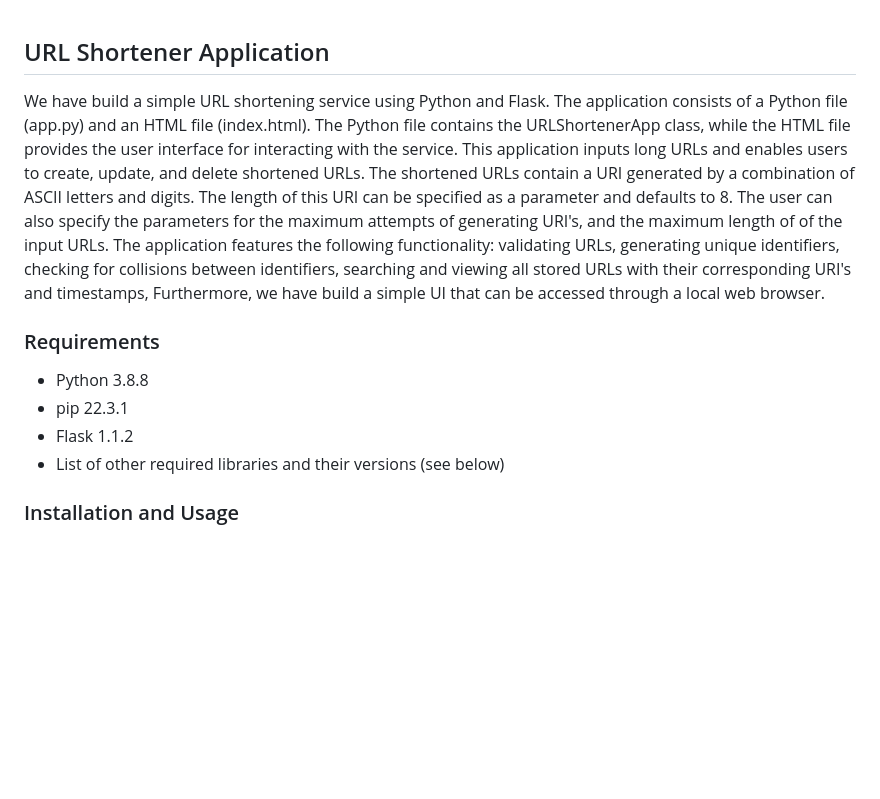
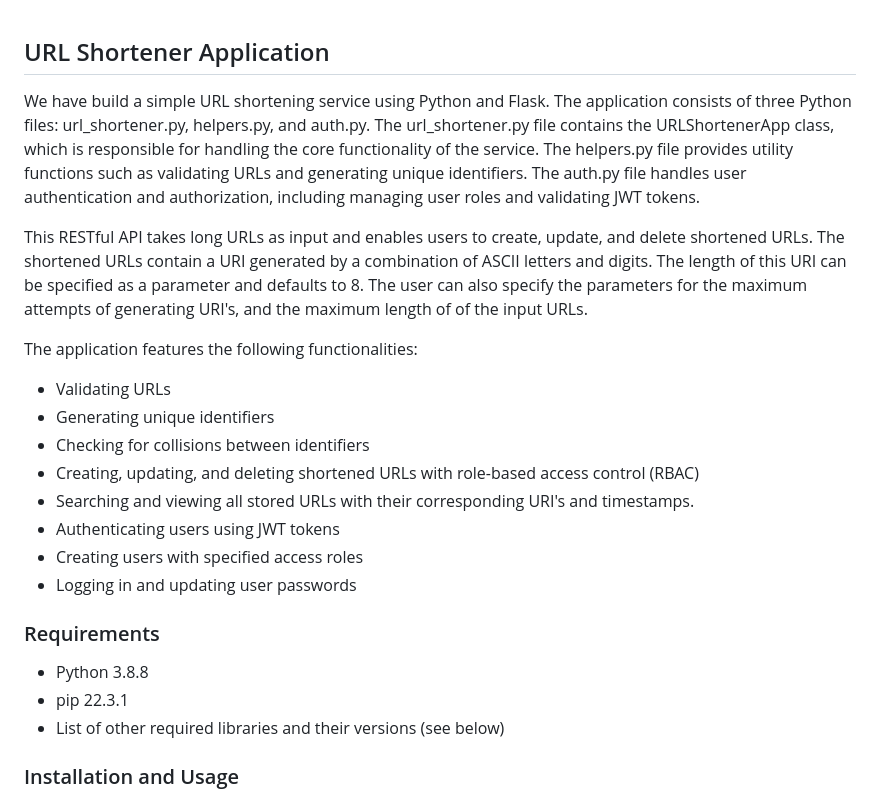
Before and after one commit to huyixin1/assignment1-410, a Markdown page: README.md, the part around the change. Rendered like a GitHub page; blank space fills up the shorter version.

Commit message:
update readme with new features

```diff
--- a/README.md
+++ b/README.md
@@ -1,10 +1,21 @@
 ## URL Shortener Application
-We have build a simple URL shortening service using Python and Flask. The application consists of a Python file (app.py) and an HTML file (index.html). The Python file contains the URLShortenerApp class, while the HTML file provides the user interface for interacting with the service. This application inputs long URLs and enables users to create, update, and delete shortened URLs. The shortened URLs contain a URI generated by a combination of ASCII letters and digits. The length of this URI can be specified as a parameter and defaults to 8. The user can also specify the parameters for the maximum attempts of generating URI's, and the maximum length of of the input URLs. The application features the following functionality: validating URLs, generating unique identifiers, checking for collisions between identifiers, searching and viewing all stored URLs with their corresponding URI's and timestamps, Furthermore, we have build a simple UI that can be accessed through a local web browser.
+We have build a simple URL shortening service using Python and Flask. The application consists of three Python files: url_shortener.py, helpers.py, and auth.py. The url_shortener.py file contains the URLShortenerApp class, which is responsible for handling the core functionality of the service. The helpers.py file provides utility functions such as validating URLs and generating unique identifiers. The auth.py file handles user authentication and authorization, including managing user roles and validating JWT tokens.
+
+This RESTful API takes long URLs as input and enables users to create, update, and delete shortened URLs. The shortened URLs contain a URI generated by a combination of ASCII letters and digits. The length of this URI can be specified as a parameter and defaults to 8. The user can also specify the parameters for the maximum attempts of generating URI's, and the maximum length of of the input URLs.
+
+The application features the following functionalities:
+* Validating URLs
+* Generating unique identifiers
+* Checking for collisions between identifiers
+* Creating, updating, and deleting shortened URLs with role-based access control (RBAC)
+* Searching and viewing all stored URLs with their corresponding URI's and timestamps.
+* Authenticating users using JWT tokens
+* Creating users with specified access roles
+* Logging in and updating user passwords
 
 ### Requirements
 * Python 3.8.8
 * pip 22.3.1
-* Flask 1.1.2
 * List of other required libraries and their versions (see below)
 
 ### Installation and Usage
```
